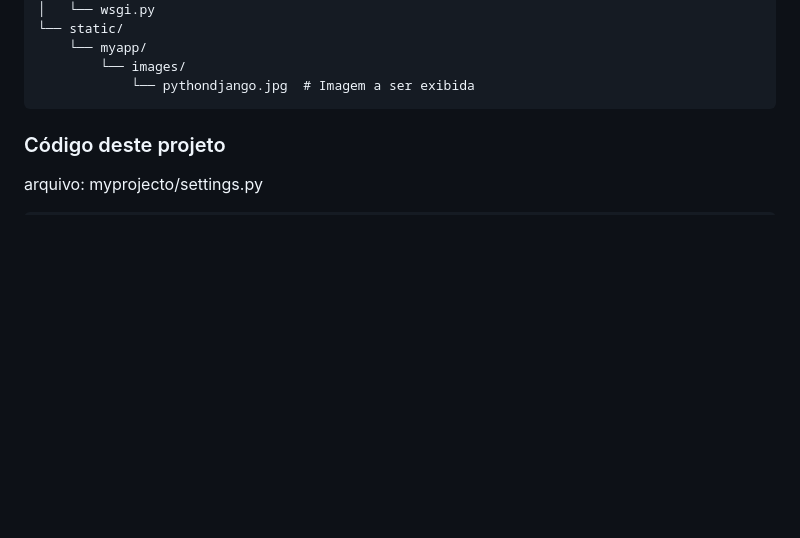
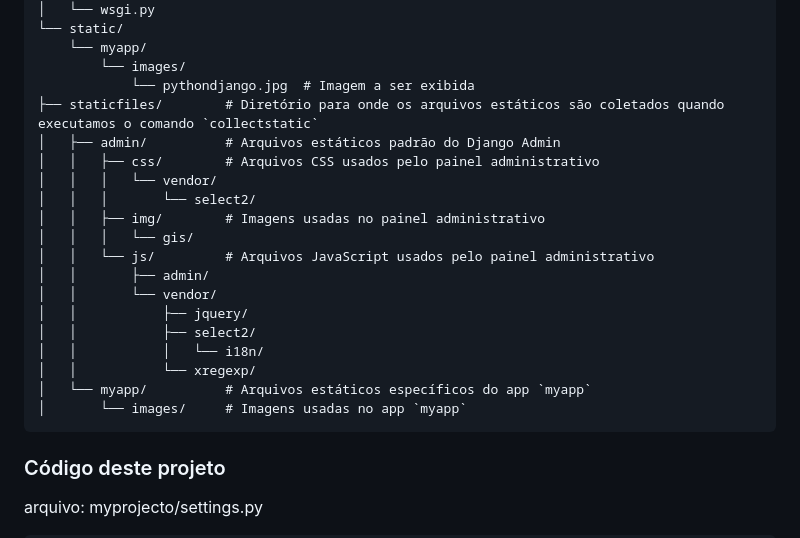
Before and after one commit to Django-Dev-Br/008-Django5-static-files, a Markdown page: README.md, the part around the change. Drawn GitHub-style; blank space fills up the shorter version.

````diff
--- a/README.md
+++ b/README.md
@@ -145,6 +145,22 @@ Aqui está o código HTML usado para carregar a imagem estática usando o templa
     └── myapp/
         └── images/
             └── pythondjango.jpg  # Imagem a ser exibida
+├── staticfiles/        # Diretório para onde os arquivos estáticos são coletados quando executamos o comando `collectstatic`
+│   ├── admin/          # Arquivos estáticos padrão do Django Admin
+│   │   ├── css/        # Arquivos CSS usados pelo painel administrativo
+│   │   │   └── vendor/
+│   │   │       └── select2/
+│   │   ├── img/        # Imagens usadas no painel administrativo
+│   │   │   └── gis/
+│   │   └── js/         # Arquivos JavaScript usados pelo painel administrativo
+│   │       ├── admin/
+│   │       └── vendor/
+│   │           ├── jquery/
+│   │           ├── select2/
+│   │           │   └── i18n/
+│   │           └── xregexp/
+│   └── myapp/          # Arquivos estáticos específicos do app `myapp`
+│       └── images/     # Imagens usadas no app `myapp`
 ```
 
 ### Código deste projeto
````
